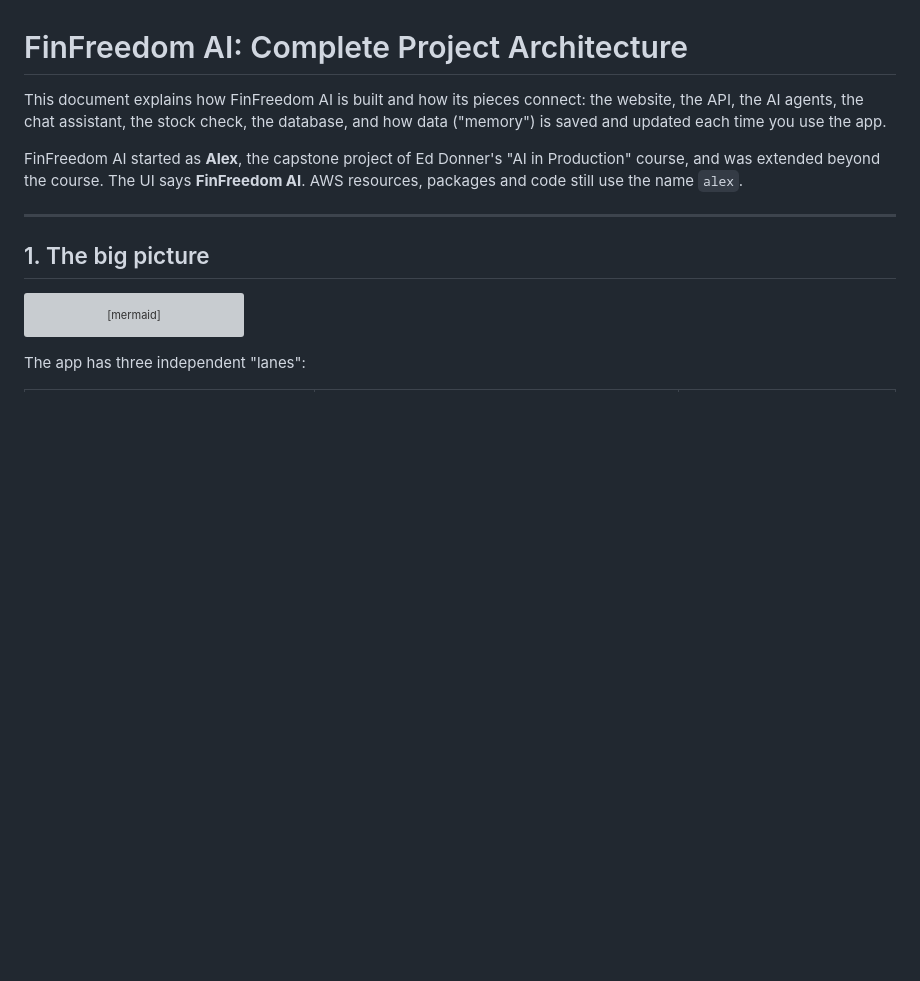
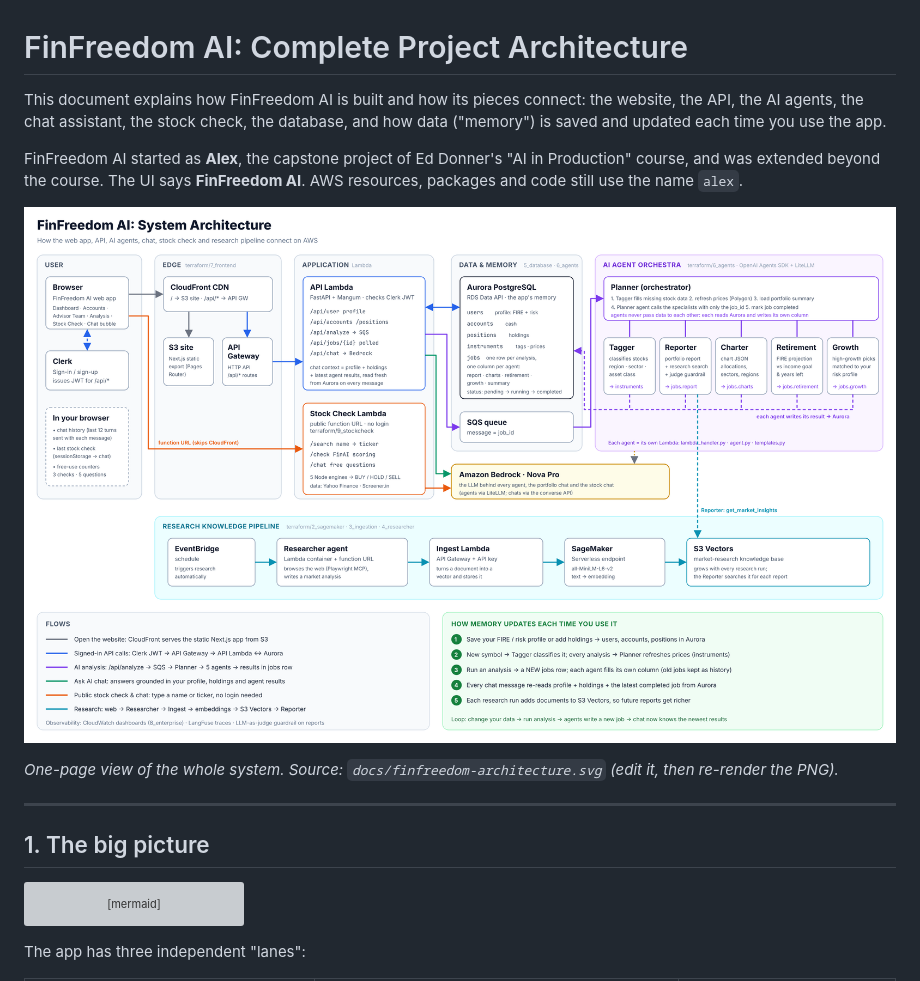
Before and after one commit to SaiSatyaJagannadh/FinanceAToZ-DJ, a Markdown page: FINFREEDOM_AI_ARCHITECTURE.md, the part around the change. Drawn GitHub-style; pictures changed too: docs/finfreedom-architecture.png (added); blank space fills up the shorter version; grey boxes are pictures that could not be loaded.

Commit message:
Add one-page architecture diagram to the architecture doc
Co-Authored-By: Claude Opus 5.5 <noreply@anthropic.com>
Claude-Session: https://claude.ai/code/session_01PeWDQ69wqzWzeE5NGcUn7F

```diff
--- a/FINFREEDOM_AI_ARCHITECTURE.md
+++ b/FINFREEDOM_AI_ARCHITECTURE.md
@@ -3,6 +3,10 @@
 This document explains how FinFreedom AI is built and how its pieces connect: the website, the API, the AI agents, the chat assistant, the stock check, the database, and how data ("memory") is saved and updated each time you use the app.
 
 FinFreedom AI started as **Alex**, the capstone project of Ed Donner's "AI in Production" course, and was extended beyond the course. The UI says **FinFreedom AI**. AWS resources, packages and code still use the name `alex`.
+
+![FinFreedom AI system architecture](docs/finfreedom-architecture.png)
+
+*One-page view of the whole system. Source: `docs/finfreedom-architecture.svg` (edit it, then re-render the PNG).*
 
 ---
 
```
Also changed, not shown: 1 other file.
